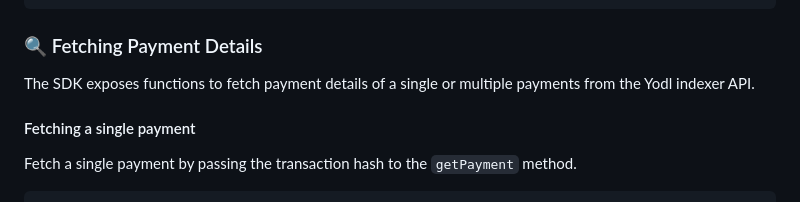
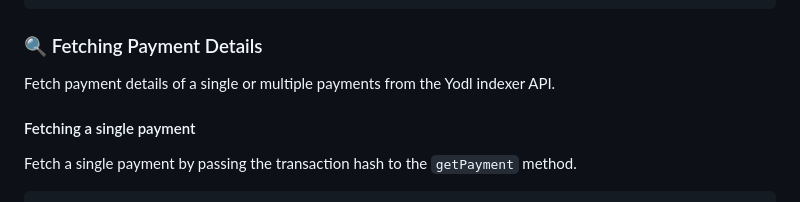
Before and after one commit to yodlpay/yapp-sdk, a Markdown page: README.md, the part around the change. Drawn GitHub-style.

Commit message:
docs: sentence brevity

```diff
--- a/README.md
+++ b/README.md
@@ -265,7 +265,7 @@ const examples = [
 
 ### 🔍 Fetching Payment Details
 
-The SDK exposes functions to fetch payment details of a single or multiple payments from the Yodl indexer API.
+Fetch payment details of a single or multiple payments from the Yodl indexer API.
 
 #### Fetching a single payment
 
```
